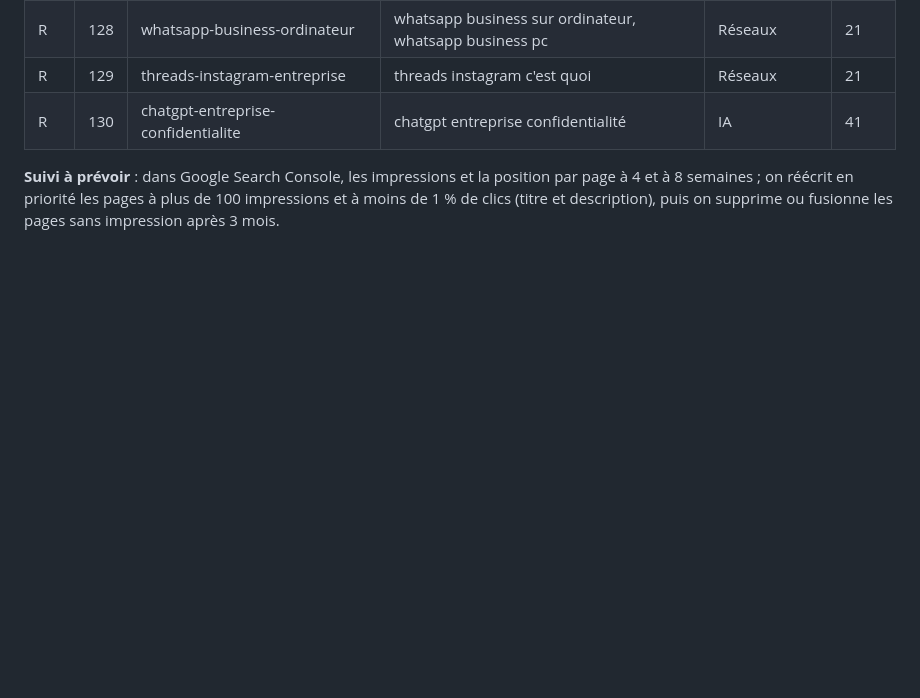
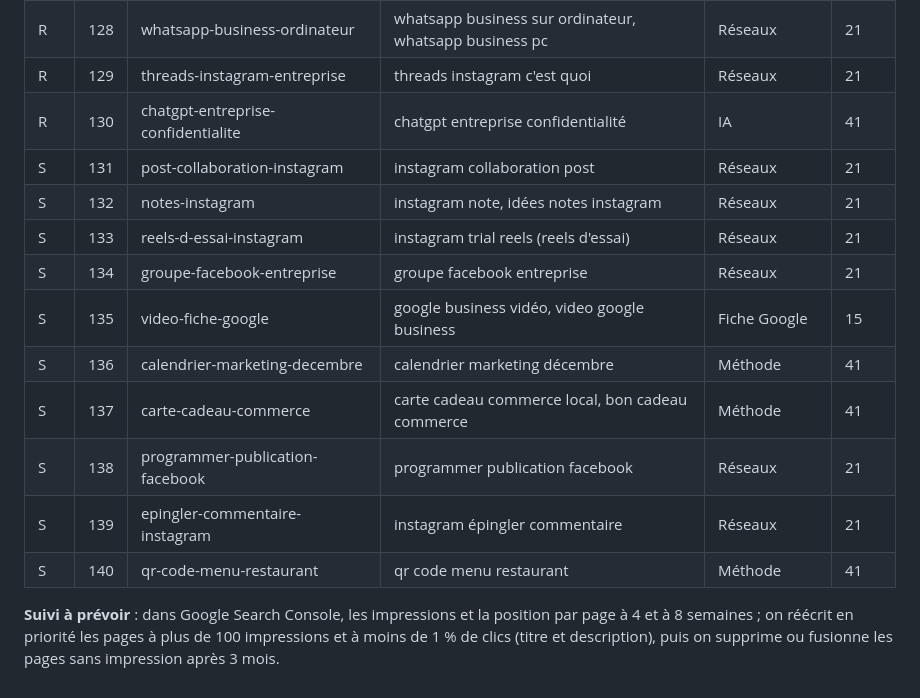
Before and after one commit to sasnhdgroup-oss/brasdroitia, a Markdown page: guides/_plan_seo.md, the part around the change. GitHub-like rendering; blank space fills up the shorter version.

Commit message:
Plan SEO : lot S (guides 131 à 140) [skip netlify]

```diff
--- a/guides/_plan_seo.md
+++ b/guides/_plan_seo.md
@@ -138,5 +138,15 @@
 | R | 128 | whatsapp-business-ordinateur | whatsapp business sur ordinateur, whatsapp business pc | Réseaux | 21 |
 | R | 129 | threads-instagram-entreprise | threads instagram c'est quoi | Réseaux | 21 |
 | R | 130 | chatgpt-entreprise-confidentialite | chatgpt entreprise confidentialité | IA | 41 |
+| S | 131 | post-collaboration-instagram | instagram collaboration post | Réseaux | 21 |
+| S | 132 | notes-instagram | instagram note, idées notes instagram | Réseaux | 21 |
+| S | 133 | reels-d-essai-instagram | instagram trial reels (reels d'essai) | Réseaux | 21 |
+| S | 134 | groupe-facebook-entreprise | groupe facebook entreprise | Réseaux | 21 |
+| S | 135 | video-fiche-google | google business vidéo, video google business | Fiche Google | 15 |
+| S | 136 | calendrier-marketing-decembre | calendrier marketing décembre | Méthode | 41 |
+| S | 137 | carte-cadeau-commerce | carte cadeau commerce local, bon cadeau commerce | Méthode | 41 |
+| S | 138 | programmer-publication-facebook | programmer publication facebook | Réseaux | 21 |
+| S | 139 | epingler-commentaire-instagram | instagram épingler commentaire | Réseaux | 21 |
+| S | 140 | qr-code-menu-restaurant | qr code menu restaurant | Méthode | 41 |
 
 **Suivi à prévoir** : dans Google Search Console, les impressions et la position par page à 4 et à 8 semaines ; on réécrit en priorité les pages à plus de 100 impressions et à moins de 1 % de clics (titre et description), puis on supprime ou fusionne les pages sans impression après 3 mois.
```
